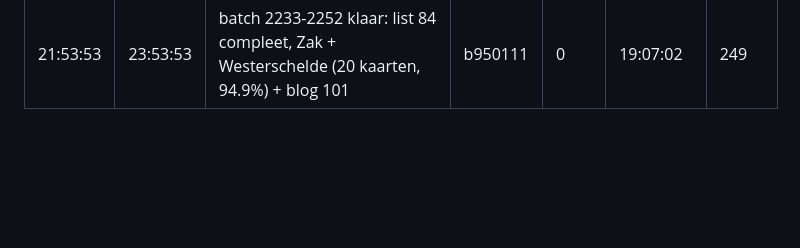
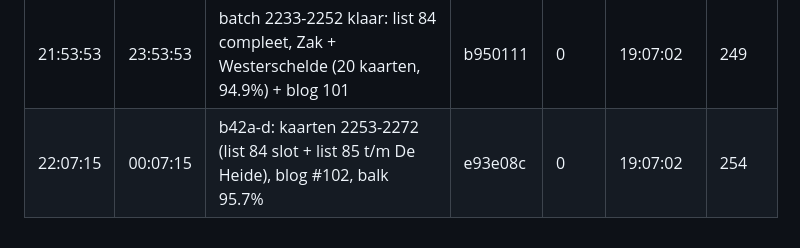
Before and after one commit to wandelcachesnederland/natuurgids, a Markdown page: tools/timing-log.md, the part around the change. GitHub-like rendering; blank space fills up the shorter version.

Commit message:
tlog: batch 2253-2272
Co-authored-by: arena-agent <297053741+arena-agent@users.noreply.github.com>

```diff
--- a/tools/timing-log.md
+++ b/tools/timing-log.md
@@ -85,3 +85,4 @@
 | 21:27:32 | 23:27:32 | batch 2193-2212 klaar: Peel-hart + Meierij + Zeeland start (Zwin N2000) (20 kaarten, 93.2%) | c29c773 | 0 | 19:07:02 | 239 |
 | 21:40:09 | 23:40:09 | batch 2213-2232 klaar: Zeeland list 83-84 (20 kaarten, 94.1%) + blog 100 | e67d354 | 0 | 19:07:02 | 244 |
 | 21:53:53 | 23:53:53 | batch 2233-2252 klaar: list 84 compleet, Zak + Westerschelde (20 kaarten, 94.9%) + blog 101 | b950111 | 0 | 19:07:02 | 249 |
+| 22:07:15 | 00:07:15 | b42a-d: kaarten 2253-2272 (list 84 slot + list 85 t/m De Heide), blog #102, balk 95.7% | e93e08c | 0 | 19:07:02 | 254 |
```
